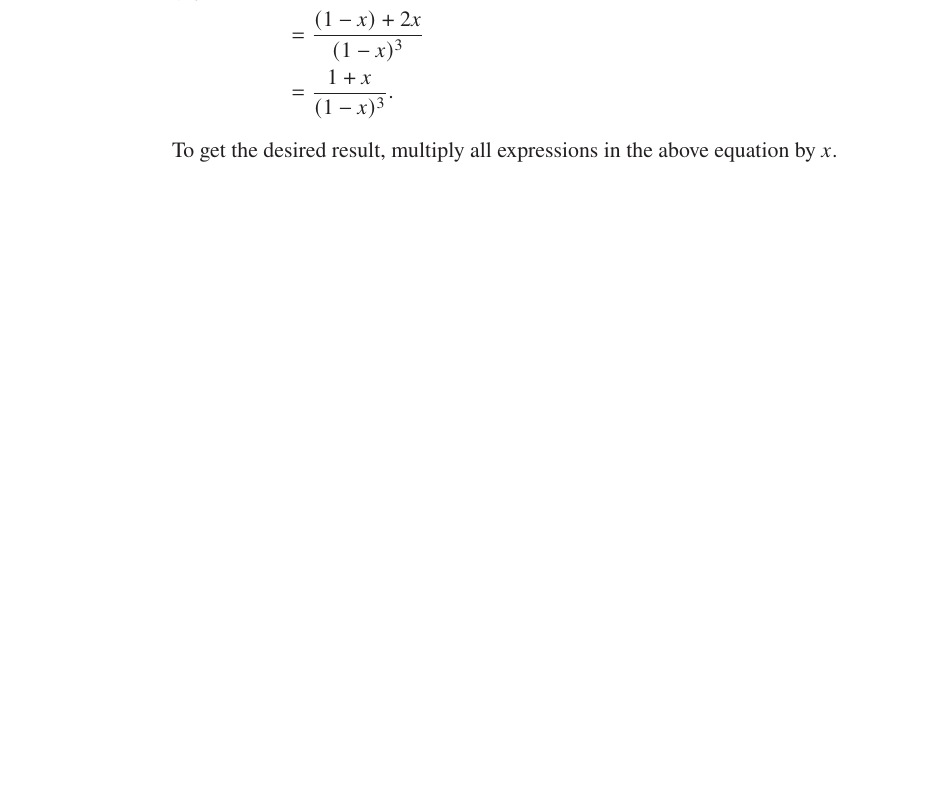
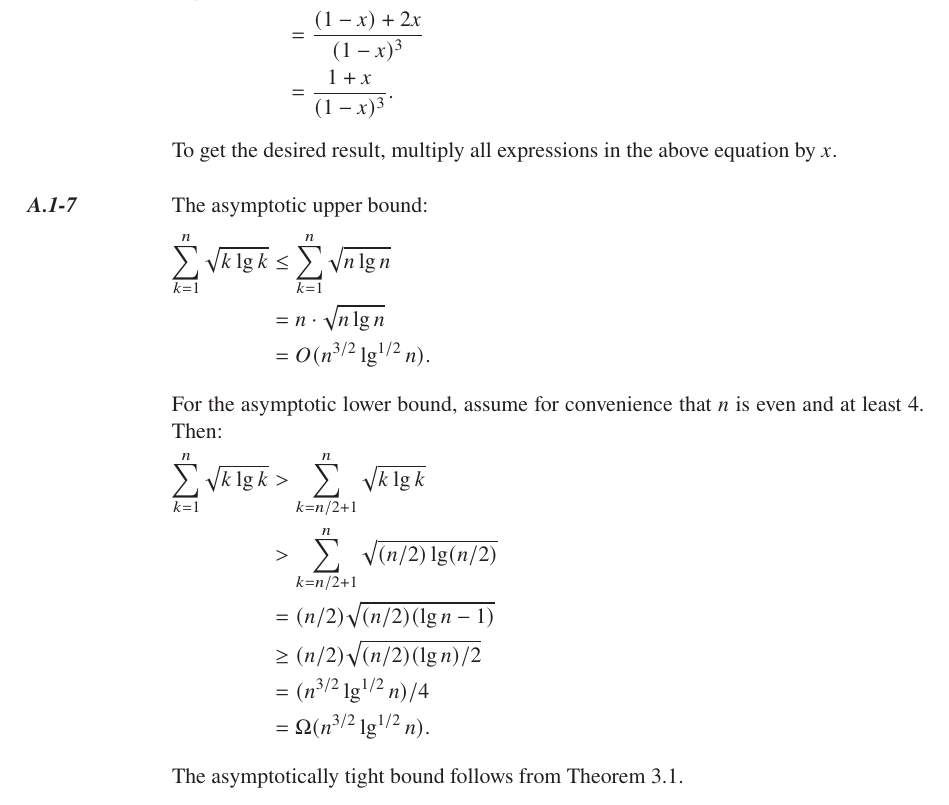
Before and after one commit to wojtask/clrs4e-solutions, a LaTeX book (clrs4e-solutions.tex, which reads appendixa/sections/1/7.tex): part of page 7 of 8, cut so that both start at the same text, the shorter picture padded with empty space. Compiled offline with pdfLaTeX; a missing font is replaced by an installed copy or a similar font.

Commit message:
#1426 A.1-7

```diff
--- /dev/null
+++ b/appendixa/sections/1/7.tex
@@ -0,0 +1,18 @@
+\exercise
+The asymptotic upper bound:
+\begin{align*}
+    \sum_{k=1}^n \sqrt{k\lg k} &\le \sum_{k=1}^n \sqrt{n\lg n} \\
+    &= n\cdot \sqrt{n\lg n} \\
+    &= O(n^{3/2}\lg^{1/2}n).
+\end{align*}
+For the asymptotic lower bound, assume for convenience that $n$ is even and at least 4.
+Then:
+\begin{align*}
+    \sum_{k=1}^n \sqrt{k\lg k} &> \sum_{k=n/2+1}^n \sqrt{k\lg k} \\
+    &> \sum_{k=n/2+1}^n \sqrt{(n/2)\lg(n/2)} \\
+    &= (n/2)\sqrt{(n/2)(\lg n-1)} \\
+    &\ge (n/2)\sqrt{(n/2)(\lg n)/2} \\
+    &= (n^{3/2}\lg^{1/2}n)/4 \\
+    &= \Omega(n^{3/2}\lg^{1/2}n).
+\end{align*}
+The asymptotically tight bound follows from Theorem 3.1.
```
Also changed, not shown: appendixa/sections/1/main.tex (+1 -0 lines).
